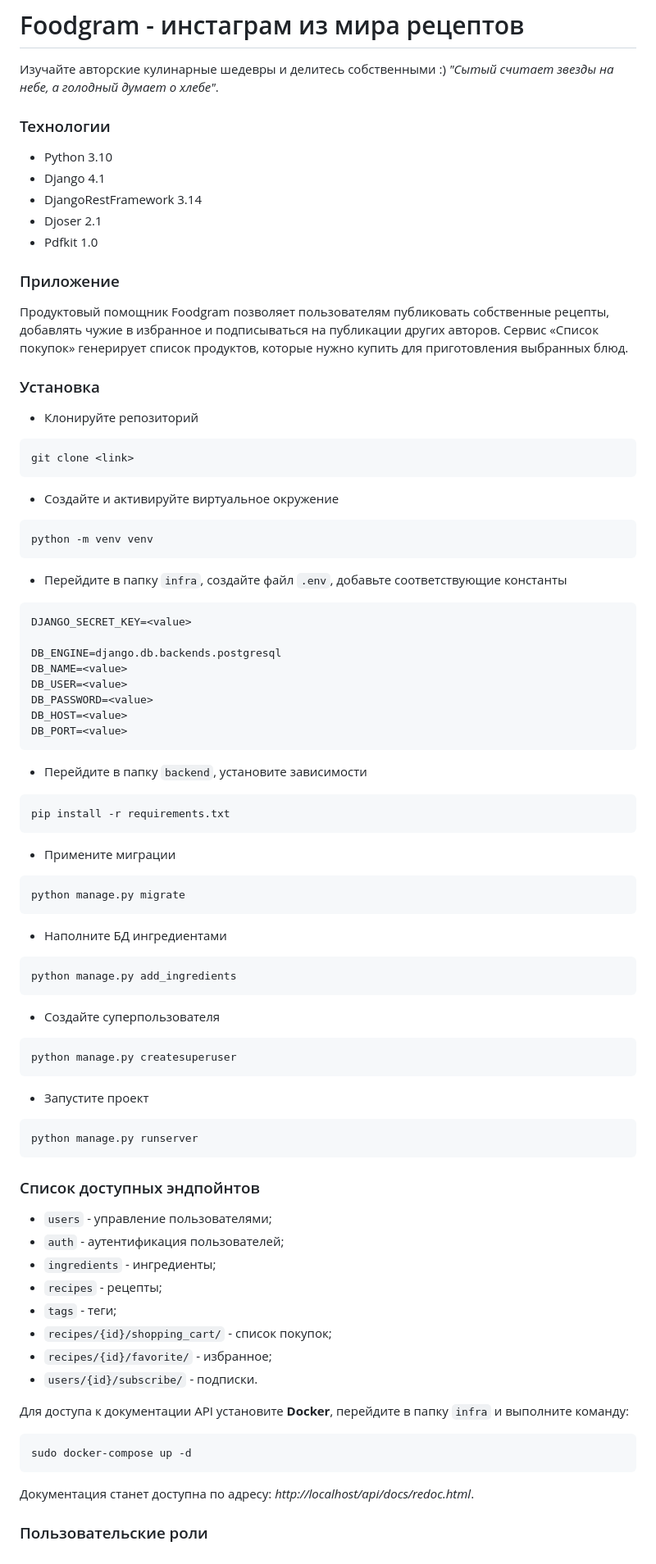
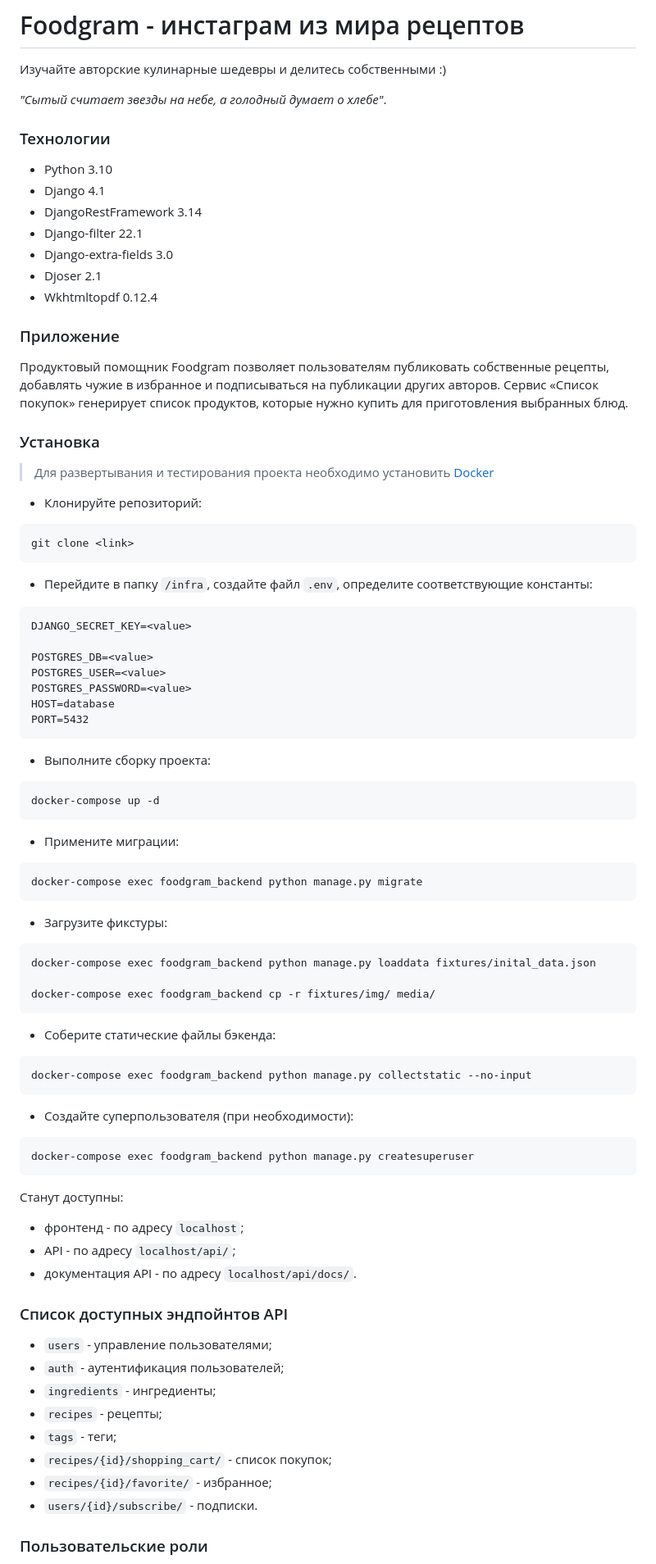
Before and after one commit to stas-chuprinskiy/foodgram-project-react, a Markdown page: README.md, the part around the change printed below. Shown: that part at 82% size. Rendered like a GitHub page.

Commit message:
Add Docker installation

````diff
--- a/README.md
+++ b/README.md
@@ -1,6 +1,7 @@
 # Foodgram - инстаграм из мира рецептов
 
 Изучайте авторские кулинарные шедевры и делитесь собственными :)
+
 *"Сытый считает звезды на небе, а голодный думает о хлебе"*.
 
 ### Технологии
@@ -8,8 +9,10 @@
 * Python 3.10
 * Django 4.1
 * DjangoRestFramework 3.14
+* Django-filter 22.1
+* Django-extra-fields 3.0
 * Djoser 2.1
-* Pdfkit 1.0
+* Wkhtmltopdf 0.12.4
 
 ### Приложение
 
@@ -17,54 +20,57 @@
 
 ### Установка
 
-- Клонируйте репозиторий
+> Для развертывания и тестирования проекта необходимо установить [Docker](https://docs.docker.com/engine/install/)
+
+- Клонируйте репозиторий:
 ```
 git clone <link>
 ```
 
-- Создайте и активируйте виртуальное окружение
-```
-python -m venv venv
-```
-
-- Перейдите в папку `infra`, создайте файл `.env`, добавьте соответствующие константы
+- Перейдите в папку `/infra`, создайте файл `.env`, определите соответствующие константы:
 ```
 DJANGO_SECRET_KEY=<value>
 
-DB_ENGINE=django.db.backends.postgresql
-DB_NAME=<value>
-DB_USER=<value>
-DB_PASSWORD=<value>
-DB_HOST=<value>
-DB_PORT=<value>
+POSTGRES_DB=<value>
+POSTGRES_USER=<value>
+POSTGRES_PASSWORD=<value>
+HOST=database
+PORT=5432
 ```
 
-- Перейдите в папку `backend`, установите зависимости
+- Выполните сборку проекта:
 ```
-pip install -r requirements.txt
+docker-compose up -d
 ```
 
-- Примените миграции
+- Примените миграции:
 ```
-python manage.py migrate
+docker-compose exec foodgram_backend python manage.py migrate
 ```
 
-- Наполните БД ингредиентами
+- Загрузите фикстуры:
 ```
-python manage.py add_ingredients
+docker-compose exec foodgram_backend python manage.py loaddata fixtures/inital_data.json
+
+docker-compose exec foodgram_backend cp -r fixtures/img/ media/
 ```
 
-- Создайте суперпользователя
+- Соберите статические файлы бэкенда:
 ```
-python manage.py createsuperuser
+docker-compose exec foodgram_backend python manage.py collectstatic --no-input
 ```
 
-- Запустите проект
+- Создайте суперпользователя (при необходимости):
 ```
-python manage.py runserver
+docker-compose exec foodgram_backend python manage.py createsuperuser
 ```
 
-### Список доступных эндпойнтов
+Станут доступны:
+* фронтенд - по адресу `localhost`;
+* API - по адресу `localhost/api/`;
+* документация API - по адресу `localhost/api/docs/`.
+
+### Список доступных эндпойнтов API
 
 * `users` - управление пользователями;
 * `auth` - аутентификация пользователей;
@@ -74,13 +80,6 @@ python manage.py runserver
 * `recipes/{id}/shopping_cart/` - список покупок;
 * `recipes/{id}/favorite/` - избранное;
 * `users/{id}/subscribe/` - подписки.
-
-Для доступа к документации API установите **Docker**, перейдите в папку `infra` и выполните команду:
-```
-sudo docker-compose up -d
-```
-
-Документация станет доступна по адресу: *http://localhost/api/docs/redoc.html*.
 
 ### Пользовательские роли
 
````
Also changed, not shown: other parts of README.md (+0 -2 lines).
